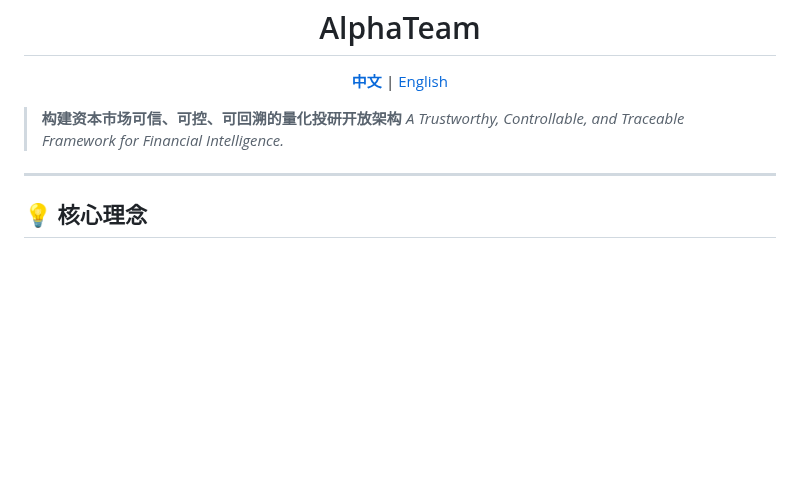
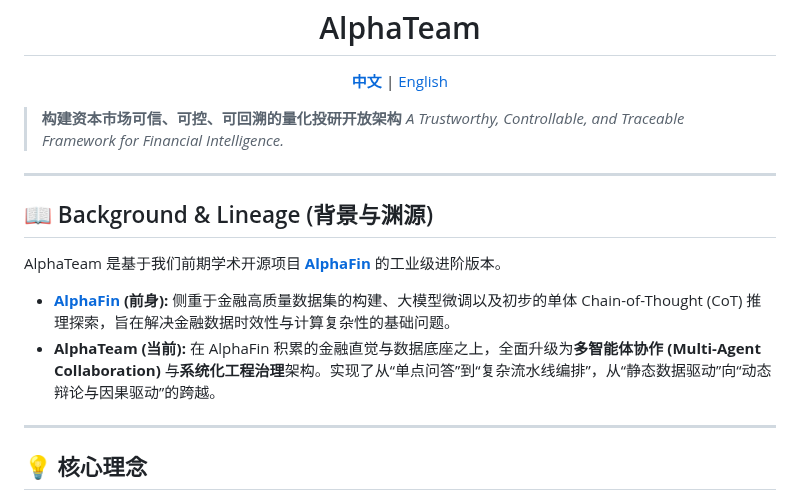
Before and after one commit to jackyideal/AlphaTeam, a Markdown page: README.md, the part around the change. Drawn GitHub-style; blank space fills up the shorter version.

```diff
--- a/README.md
+++ b/README.md
@@ -11,6 +11,14 @@
 > **构建资本市场可信、可控、可回溯的量化投研开放架构**
 > *A Trustworthy, Controllable, and Traceable Framework for Financial Intelligence.*
 
+---
+
+## 📖 Background & Lineage (背景与渊源)
+
+AlphaTeam 是基于我们前期学术开源项目 **[AlphaFin](https://github.com/AlphaFin-proj/AlphaFin)** 的工业级进阶版本。
+
+* **[AlphaFin](https://github.com/AlphaFin-proj/AlphaFin) (前身):** 侧重于金融高质量数据集的构建、大模型微调以及初步的单体 Chain-of-Thought (CoT) 推理探索，旨在解决金融数据时效性与计算复杂性的基础问题。
+* **AlphaTeam (当前):** 在 AlphaFin 积累的金融直觉与数据底座之上，全面升级为**多智能体协作 (Multi-Agent Collaboration)** 与**系统化工程治理**架构。实现了从“单点问答”到“复杂流水线编排”，从“静态数据驱动”向“动态辩论与因果驱动”的跨越。
 ---
 
 ## 💡 核心理念
```
